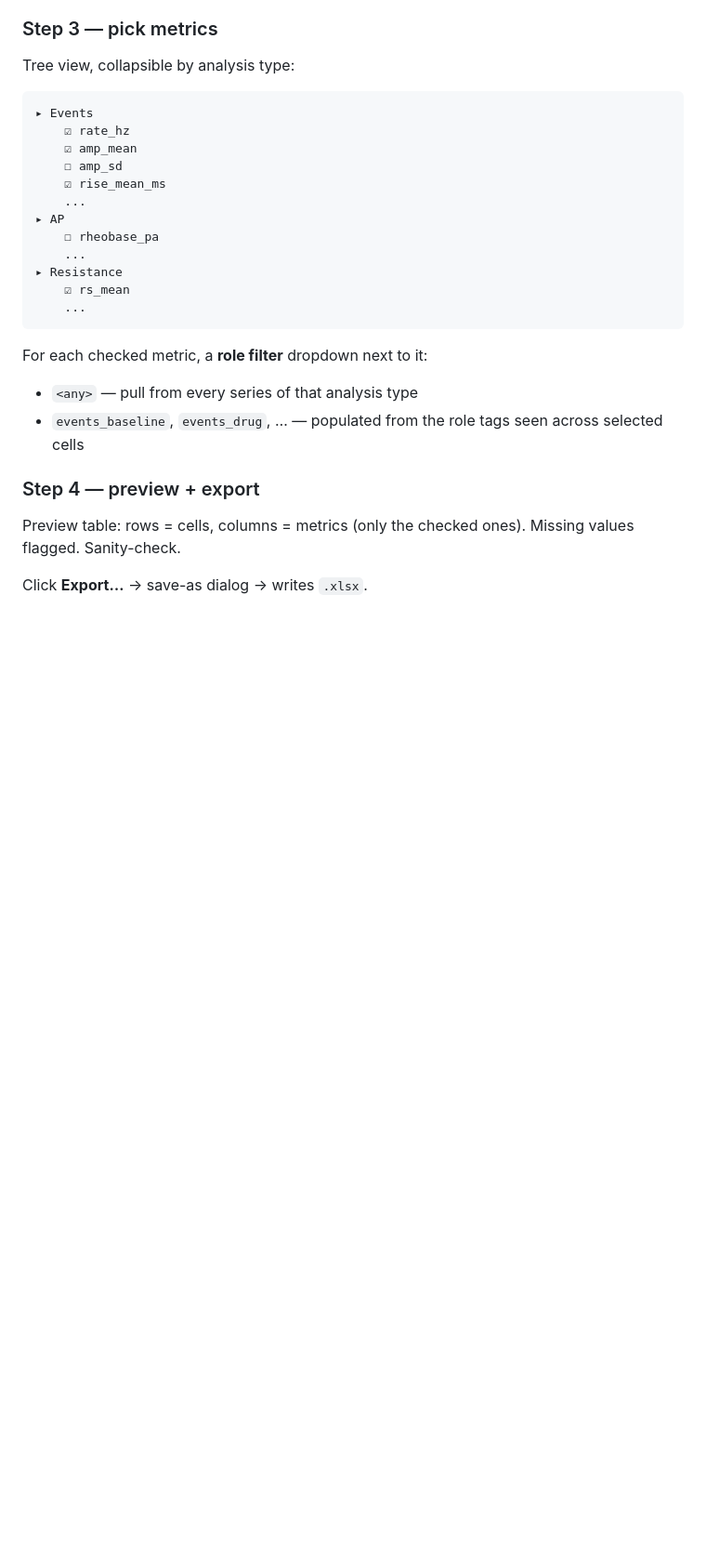
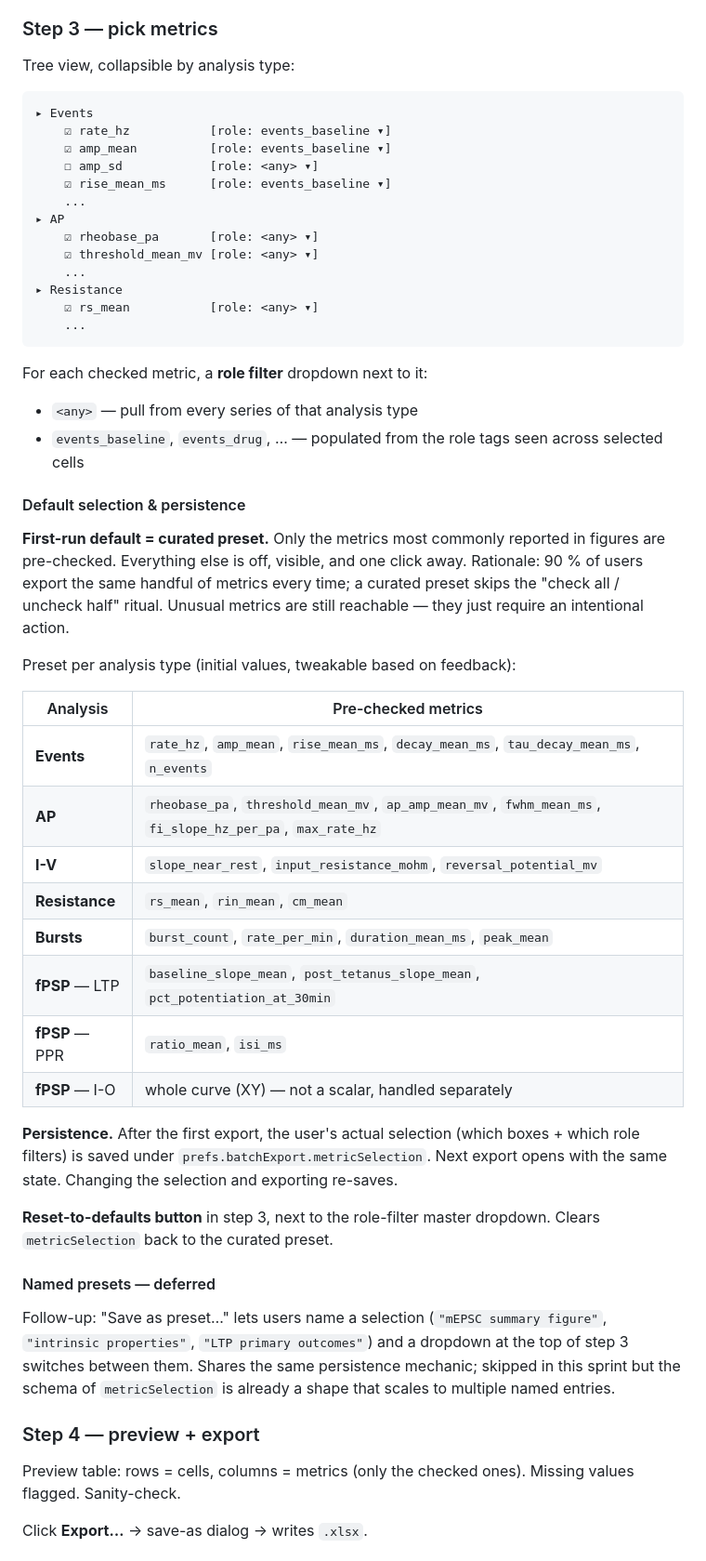
Before and after one commit to EpilepsyCenter/neurotrace, a Markdown page: BATCH_EXPORT_PLAN.md, the part around one of its changes. Shown at 93% size. GitHub-like rendering; blank space fills up the shorter version.

Commit message:
Plan: bake in metric-selection defaults + persistence
Finalise step 3 of the batch-export dialog:

- First-run default = curated preset per analysis type (the metrics
  that end up in most figures). Concrete list written into the plan,
  tweakable based on user feedback.
- Selection persisted in ``prefs.batchExport.metricSelection``
  across runs — re-opening the dialog reflects the last choices.
- Reset-to-defaults button reverts to the curated preset.
- Named presets ("Save as …") recorded as a deferred follow-up;
  persistence schema is a shape that already scales to multiple
  named entries when we add the UI.

Plan is now ready; implementation picks up next session.

````diff
--- a/BATCH_EXPORT_PLAN.md
+++ b/BATCH_EXPORT_PLAN.md
@@ -149,16 +149,17 @@ Tree view, collapsible by analysis type:
 
 ```
 ▸ Events
-    ☑ rate_hz
-    ☑ amp_mean
-    ☐ amp_sd
-    ☑ rise_mean_ms
+    ☑ rate_hz           [role: events_baseline ▾]
+    ☑ amp_mean          [role: events_baseline ▾]
+    ☐ amp_sd            [role: <any> ▾]
+    ☑ rise_mean_ms      [role: events_baseline ▾]
     ...
 ▸ AP
-    ☐ rheobase_pa
+    ☑ rheobase_pa       [role: <any> ▾]
+    ☑ threshold_mean_mv [role: <any> ▾]
     ...
 ▸ Resistance
-    ☑ rs_mean
+    ☑ rs_mean           [role: <any> ▾]
     ...
 ```
 
@@ -167,6 +168,46 @@ For each checked metric, a **role filter** dropdown next to it:
 - `<any>` — pull from every series of that analysis type
 - `events_baseline`, `events_drug`, … — populated from the role tags
   seen across selected cells
+
+#### Default selection & persistence
+
+**First-run default = curated preset.** Only the metrics most
+commonly reported in figures are pre-checked. Everything else is
+off, visible, and one click away. Rationale: 90 % of users export
+the same handful of metrics every time; a curated preset skips the
+"check all / uncheck half" ritual. Unusual metrics are still
+reachable — they just require an intentional action.
+
+Preset per analysis type (initial values, tweakable based on
+feedback):
+
+| Analysis | Pre-checked metrics |
+|---|---|
+| **Events** | `rate_hz`, `amp_mean`, `rise_mean_ms`, `decay_mean_ms`, `tau_decay_mean_ms`, `n_events` |
+| **AP** | `rheobase_pa`, `threshold_mean_mv`, `ap_amp_mean_mv`, `fwhm_mean_ms`, `fi_slope_hz_per_pa`, `max_rate_hz` |
+| **I-V** | `slope_near_rest`, `input_resistance_mohm`, `reversal_potential_mv` |
+| **Resistance** | `rs_mean`, `rin_mean`, `cm_mean` |
+| **Bursts** | `burst_count`, `rate_per_min`, `duration_mean_ms`, `peak_mean` |
+| **fPSP** — LTP | `baseline_slope_mean`, `post_tetanus_slope_mean`, `pct_potentiation_at_30min` |
+| **fPSP** — PPR | `ratio_mean`, `isi_ms` |
+| **fPSP** — I-O | whole curve (XY) — not a scalar, handled separately |
+
+**Persistence.** After the first export, the user's actual
+selection (which boxes + which role filters) is saved under
+`prefs.batchExport.metricSelection`. Next export opens with the
+same state. Changing the selection and exporting re-saves.
+
+**Reset-to-defaults button** in step 3, next to the role-filter
+master dropdown. Clears `metricSelection` back to the curated preset.
+
+#### Named presets — deferred
+
+Follow-up: "Save as preset…" lets users name a selection
+(`"mEPSC summary figure"`, `"intrinsic properties"`,
+`"LTP primary outcomes"`) and a dropdown at the top of step 3 switches
+between them. Shares the same persistence mechanic; skipped in this
+sprint but the schema of `metricSelection` is already a shape that
+scales to multiple named entries.
 
 ### Step 4 — preview + export
 
````
Also changed, not shown: other parts of BATCH_EXPORT_PLAN.md (+3 -0 lines).
